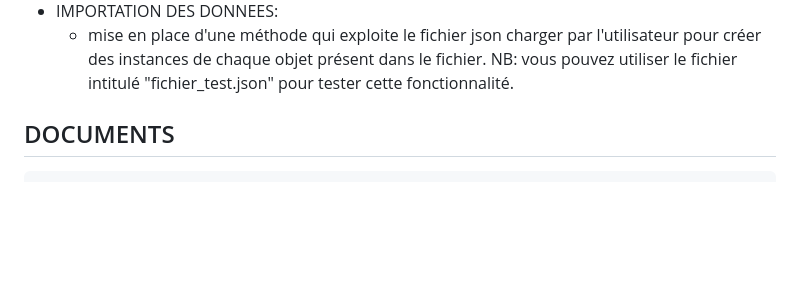
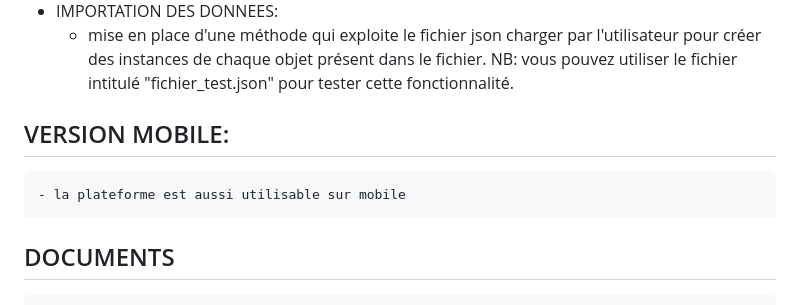
Before and after one commit to Alpha-Oumar-Diallo-Tech/mapping_project, a Markdown page: README.md, the part around the change. Rendered like a GitHub page; blank space fills up the shorter version.

Commit message:
aod - readme mobile

```diff
--- a/README.md
+++ b/README.md
@@ -74,6 +74,10 @@ Une fois sur la plateforme, laisser la magie oppérer
 - IMPORTATION DES DONNEES:
     - mise en place d'une méthode qui exploite le fichier json charger par l'utilisateur pour créer des instances de chaque objet présent dans le fichier.
     NB: vous pouvez utiliser le fichier intitulé "fichier_test.json" pour tester cette fonctionnalité.
+
+## VERSION MOBILE:
+    - la plateforme est aussi utilisable sur mobile
+
 ## DOCUMENTS
     - Vous trouverez le flowchart ainsi que l'architecture au sein des fichiers "flowchart.drawio.svg" et "architecture.drawio.svg"
 
```
